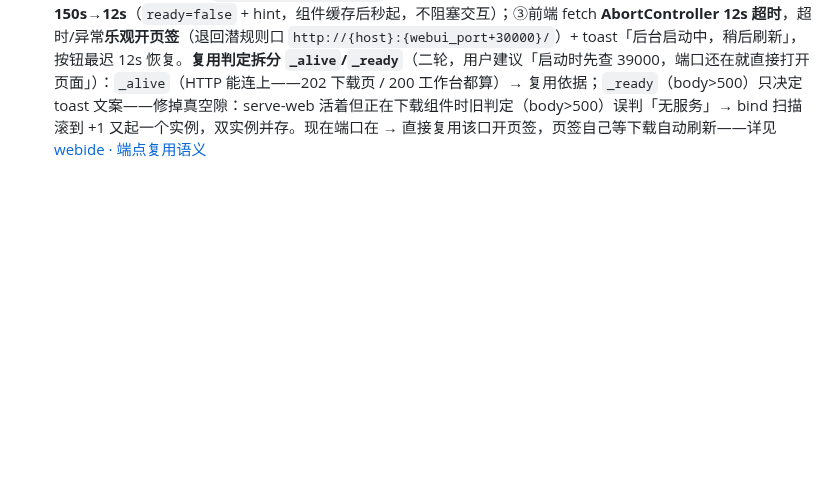
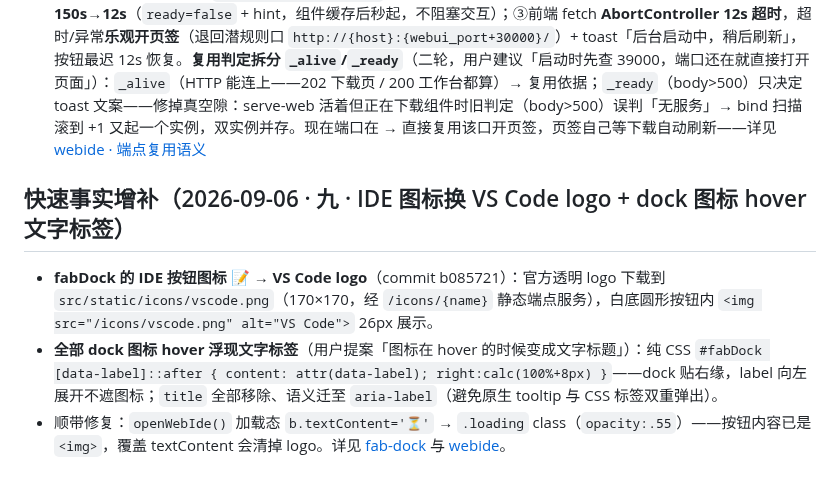
Before and after one commit to vgp7758/Agt, a Markdown page: .agent/wiki/home.md, the part around the change. Drawn GitHub-style; blank space fills up the shorter version.

Commit message:
docs: wiki auto-maintenance — [wiki-updater_3] done：wiki 维护完成。本次改动聚焦「IDE 图标换 VS Code logo + dock 图标 hover 文字标签」这一轮交互，全部采用章节级增量维护：
## 更新明细

**features/fab-dock.md**（2 处改动）
- **更新「dock 结构：双列布局」章节**：HTML 示例同步到当前 DOM（`title` → `aria-label` + `data-label`；第二列 btnIde 由 `📝` 示意改为 `<img src="/icons/vscode.png">`）；追加「按钮属性换代」说明；13 图标清单中 btnIde 行标注「2026-09-06 由 📝 换为 VS Code logo」。
- **新增章节「hover 文字标签：data-label 左侧浮现（2026-09-06，用户提案）」**：记录纯 CSS `::after { content: attr(data-label) }` 实现（零 JS、dock 贴右缘故向左展开不遮图标）、`title` 全部移除避免与 CSS 标签双重弹出、以及同 commit 顺带修复的 `openWebIde()` 加载态改 `.loading` class（按钮内容已是 `<img>`，`textContent='⏳'` 会清掉 logo）。
- **更新「相关页面」**：webide 引用去掉过时的 📝。

**features/webide.md**（2 处改动）
- 页面标题 `WebIDE · 📝 IDE 按钮` → `WebIDE · VS Code logo 按钮`（# 级标题重命名）。
- 「前端」章节重命名并更新：白底圆钮 + `<img src="/icons/vscode.png" alt="VS Code">`（26px、图标文件 170×170 透明底经 `/icons/{name}` 服务）、`data-label="WebIDE (VS Code)"`、加载态 `.loading` class 说明——fetch 12s 超时/乐观开页签等既有内容原样保留。

**home.md**（1 处新增）
- 追加「快速事实增补（2026-09-06 · 九）」：三条速记（logo 下载路径、hover 标签纯 CSS 机制、loading 修复），链接指向 fab-dock/webide 两页，形成知识网。

未触碰的页面（bubble-interaction、user-interaction 等）与 fab-dock 其余章节（职责/控件栏瘦身/开合机制/验证）保持原样。

Co-authored-by: Agt <vgp123@foxmail.com>

```diff
--- a/.agent/wiki/home.md
+++ b/.agent/wiki/home.md
@@ -468,3 +468,9 @@
 ## 快速事实增补（2026-09-06 · 八 · WebIDE 卡沙漏治本：幽灵端口 + 12s 乐观开页签）
 
 - **WebIDE 卡沙漏治本：幽灵端口占位根因 + 12s 乐观开页签（2026-09-06 · 八，commit 55f37e3 推送 + 二轮本地）**：用户实锤「点 IDE 变沙漏 + 白色 IDE…文字，很长时间不开页签」。根因=**serve-web 孤儿进程**：code-tunnel 启动器被杀后其 spawn 的 node 子进程继承 LISTEN socket 存活——39000 被已退 pid 21512「幽灵 LISTENING」占住（bind 10048 / 连接 10061）；旧端点 150s 长轮询 → 按钮卡 ⌛ 两分半、window.open 迟迟不执行。治本三件（src/server.py + index.html）：①选口 **bind 实测 + 向后扫 +1..+5**（WinNAT 隐形保留/孤儿残留自动滚到可用口，不依赖人工清理）；`_agent.services.start` 绑**独立进程组**、stop 整树杀（不再漏子进程）；②等待上限 **150s→12s**（`ready=false` + hint，组件缓存后秒起，不阻塞交互）；③前端 fetch **AbortController 12s 超时**，超时/异常**乐观开页签**（退回潜规则口 `http://{host}:{webui_port+30000}/`）+ toast「后台启动中，稍后刷新」，按钮最迟 12s 恢复。**复用判定拆分 `_alive`/`_ready`**（二轮，用户建议「启动时先查 39000，端口还在就直接打开页面」）：`_alive`（HTTP 能连上——202 下载页 / 200 工作台都算）→ 复用依据；`_ready`（body>500）只决定 toast 文案——修掉真空隙：serve-web 活着但正在下载组件时旧判定（body>500）误判「无服务」→ bind 扫描滚到 +1 又起一个实例，双实例并存。现在端口在 → 直接复用该口开页签，页签自己等下载自动刷新——详见 [webide · 端点复用语义](features/webide.md#端点post-apideopen-srcserverpy)
+
+## 快速事实增补（2026-09-06 · 九 · IDE 图标换 VS Code logo + dock 图标 hover 文字标签）
+
+- **fabDock 的 IDE 按钮图标 📝 → VS Code logo**（commit b085721）：官方透明 logo 下载到 `src/static/icons/vscode.png`（170×170，经 `/icons/{name}` 静态端点服务），白底圆形按钮内 `<img src="/icons/vscode.png" alt="VS Code">` 26px 展示。
+- **全部 dock 图标 hover 浮现文字标签**（用户提案「图标在 hover 的时候变成文字标题」）：纯 CSS `#fabDock [data-label]::after { content: attr(data-label); right:calc(100%+8px) }`——dock 贴右缘，label 向左展开不遮图标；`title` 全部移除、语义迁至 `aria-label`（避免原生 tooltip 与 CSS 标签双重弹出）。
+- 顺带修复：`openWebIde()` 加载态 `b.textContent='⏳'` → `.loading` class（`opacity:.55`）——按钮内容已是 `<img>`，覆盖 textContent 会清掉 logo。详见 [fab-dock](features/fab-dock.md) 与 [webide](features/webide.md)。
```
Also changed, not shown: 2 other files.
